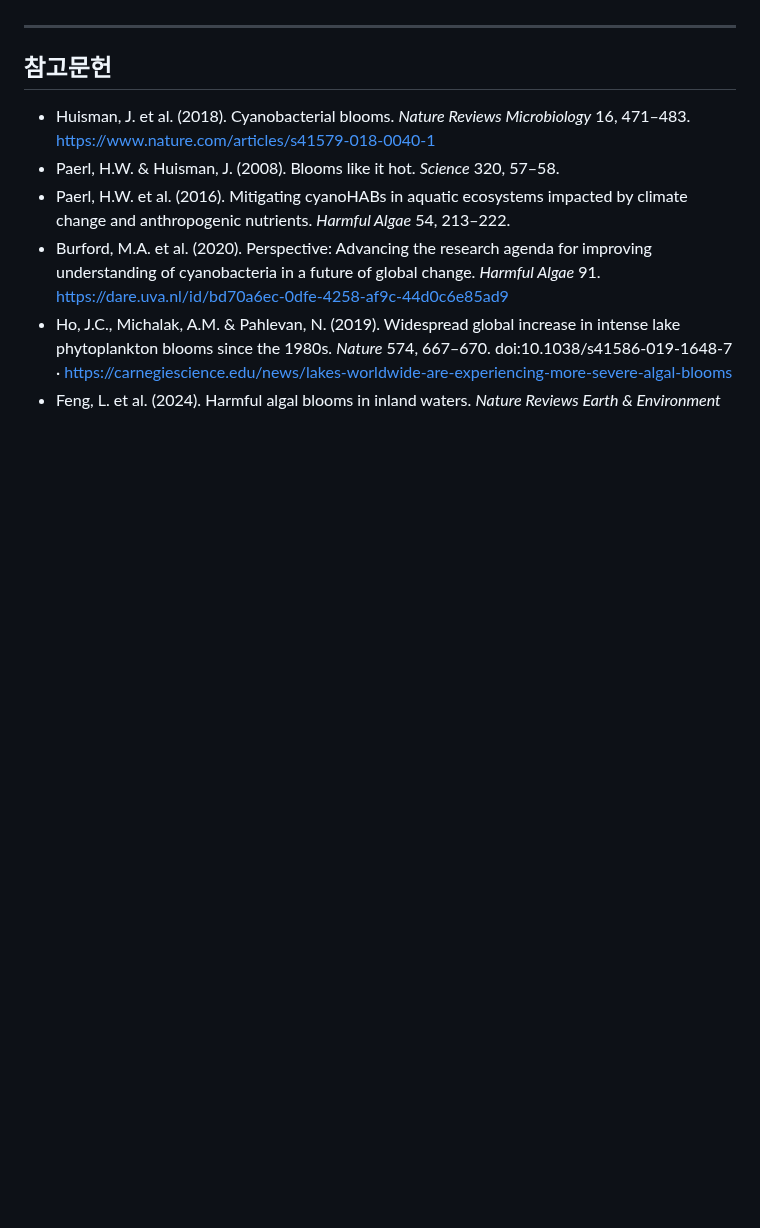
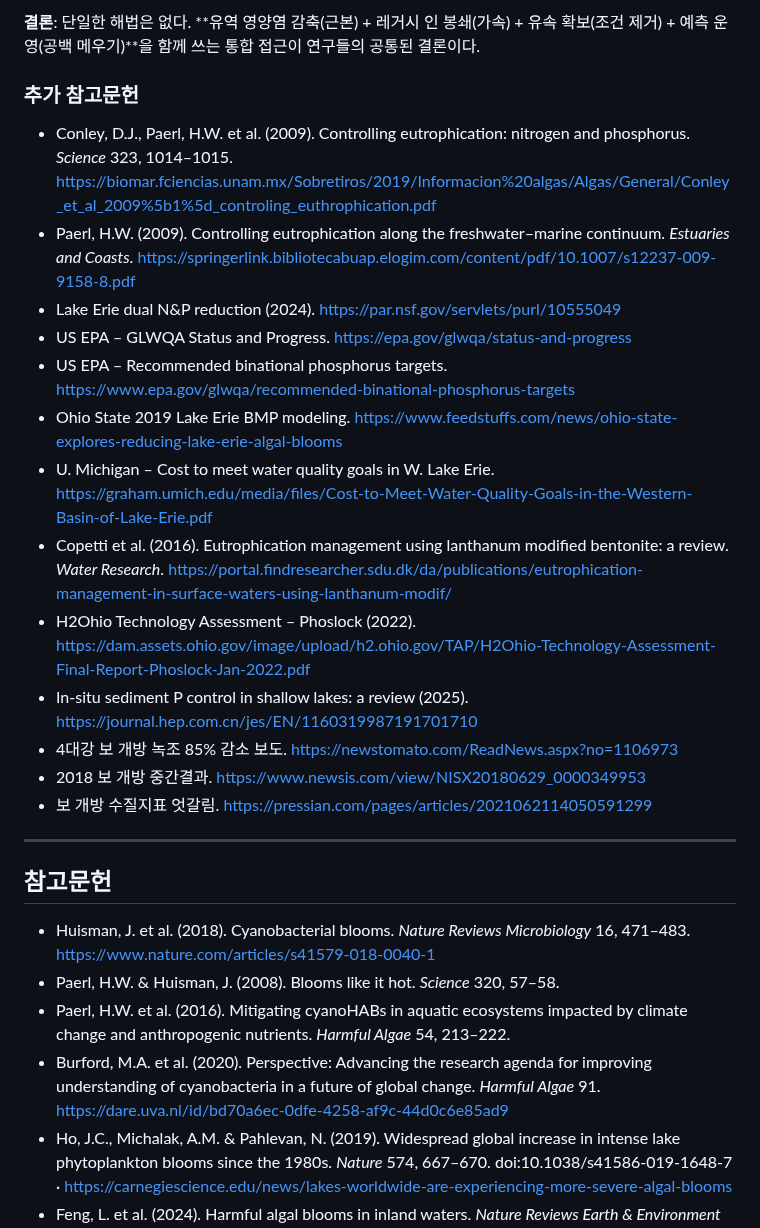
Before and after one commit to calmgrou7/Brief, a Markdown page: research/algal-bloom.md, the part around one of its changes. Rendered like a GitHub page; blank space fills up the shorter version.

```diff
--- a/research/algal-bloom.md
+++ b/research/algal-bloom.md
@@ -85,3 +115,20 @@
+**결론**: 단일한 해법은 없다. **유역 영양염 감축(근본) + 레거시 인 봉쇄(가속) + 유속 확보(조건 제거) + 예측 운영(공백 메우기)**을 함께 쓰는 통합 접근이 연구들의 공통된 결론이다.
+
+### 추가 참고문헌
+- Conley, D.J., Paerl, H.W. et al. (2009). Controlling eutrophication: nitrogen and phosphorus. *Science* 323, 1014–1015. https://biomar.fciencias.unam.mx/Sobretiros/2019/Informacion%20algas/Algas/General/Conley_et_al_2009%5b1%5d_controling_euthrophication.pdf
+- Paerl, H.W. (2009). Controlling eutrophication along the freshwater–marine continuum. *Estuaries and Coasts*. https://springerlink.bibliotecabuap.elogim.com/content/pdf/10.1007/s12237-009-9158-8.pdf
+- Lake Erie dual N&P reduction (2024). https://par.nsf.gov/servlets/purl/10555049
+- US EPA – GLWQA Status and Progress. https://epa.gov/glwqa/status-and-progress
+- US EPA – Recommended binational phosphorus targets. https://www.epa.gov/glwqa/recommended-binational-phosphorus-targets
+- Ohio State 2019 Lake Erie BMP modeling. https://www.feedstuffs.com/news/ohio-state-explores-reducing-lake-erie-algal-blooms
+- U. Michigan – Cost to meet water quality goals in W. Lake Erie. https://graham.umich.edu/media/files/Cost-to-Meet-Water-Quality-Goals-in-the-Western-Basin-of-Lake-Erie.pdf
+- Copetti et al. (2016). Eutrophication management using lanthanum modified bentonite: a review. *Water Research*. https://portal.findresearcher.sdu.dk/da/publications/eutrophication-management-in-surface-waters-using-lanthanum-modif/
+- H2Ohio Technology Assessment – Phoslock (2022). https://dam.assets.ohio.gov/image/upload/h2.ohio.gov/TAP/H2Ohio-Technology-Assessment-Final-Report-Phoslock-Jan-2022.pdf
+- In-situ sediment P control in shallow lakes: a review (2025). https://journal.hep.com.cn/jes/EN/1160319987191701710
+- 4대강 보 개방 녹조 85% 감소 보도. https://newstomato.com/ReadNews.aspx?no=1106973
+- 2018 보 개방 중간결과. https://www.newsis.com/view/NISX20180629_0000349953
+- 보 개방 수질지표 엇갈림. https://pressian.com/pages/articles/2021062114050591299
+
 ---
 
 ## 참고문헌
```
Also changed, not shown: other parts of research/algal-bloom.md (+30 -0 lines).
